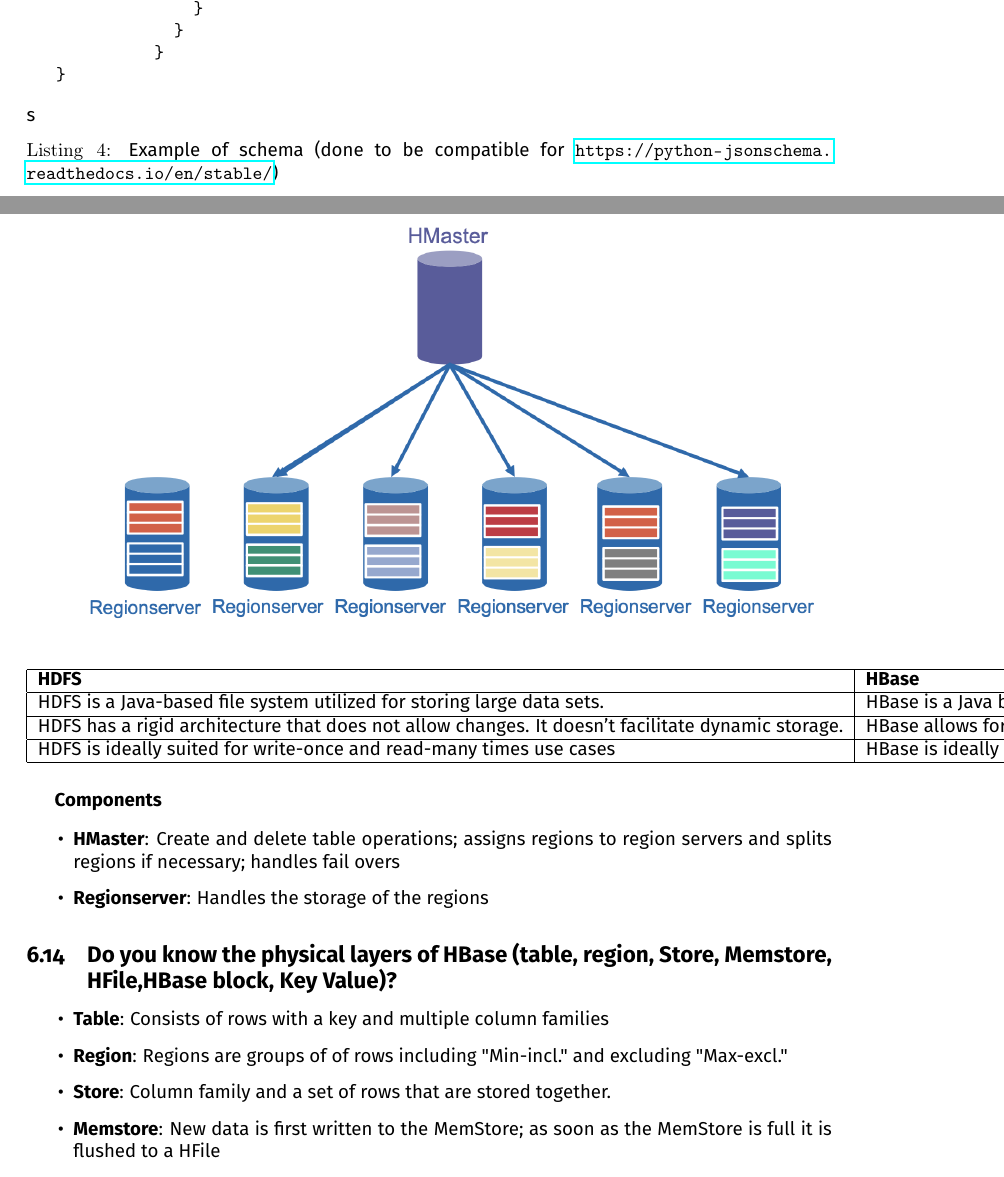
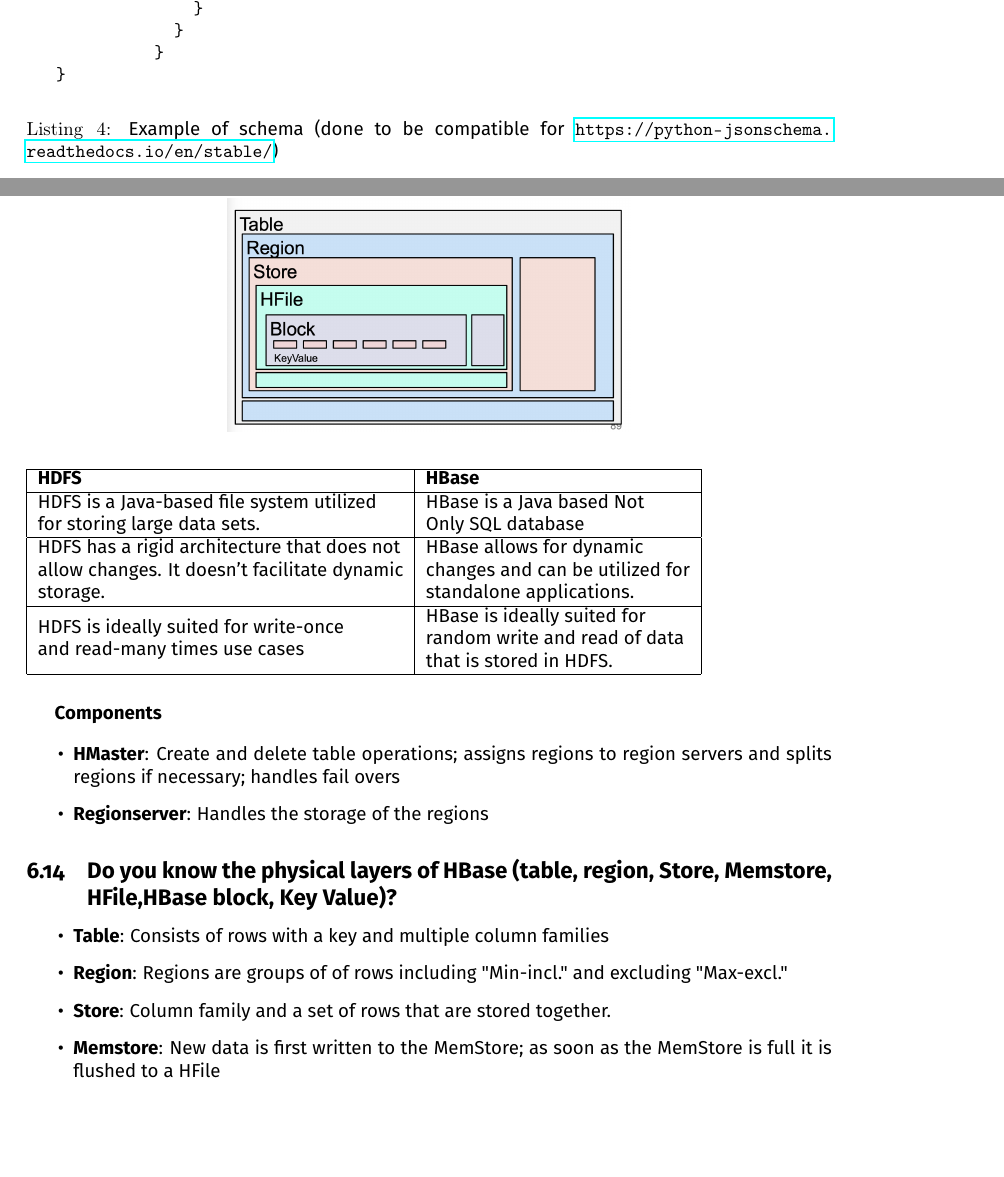
Before and after one commit to gianhiltbrunner/BigDataForEngineersSummary, a LaTeX document (main.tex): two parts of pages 21 and 27 of 46 before the commit and two parts of pages 21 and 26 of 44 after it, joined at a grey line, cut so that both start at the same text, the shorter picture padded with empty space. Compiled offline with pdfLaTeX.

Commit message:
Updates from Overleaf

```diff
--- a/main.tex
+++ b/main.tex
@@ -765,7 +765,7 @@ validation comes after well-formedness, i.e. a well formed string is validated a
    \end{json}
     \caption[Test]{Example of schema (done to be compatible for \url{https://python-jsonschema.readthedocs.io/en/stable/})}
  \label{lst:test3}
-s \end{listing}
+ \end{listing}
 \end{center}
 
 
@@ -876,10 +876,10 @@ HBase Tables are divided horizontally by row key range into “Regions.” A reg
 \begin{table}[H]
 \begin{tabular}{|l|l|}
 \hline
-\textbf{HDFS}                                                                                     & \textbf{HBase}                                                                    \\ \hline
-HDFS is a Java-based file system utilized for storing large data sets.                            & HBase is a Java based Not Only SQL database                                       \\ \hline
-HDFS has a rigid architecture that does not allow changes. It doesn’t facilitate dynamic storage. & HBase allows for dynamic changes and can be utilized for standalone applications. \\ \hline
-HDFS is ideally suited for write-once and read-many times use cases                               & HBase is ideally suited for random write and read of data that is stored in HDFS. \\ \hline
+\textbf{HDFS}                                                                                                                                   & \textbf{HBase}                                                                                                                  \\ \hline
+\begin{tabular}[c]{@{}l@{}}HDFS is a Java-based file system utilized \\ for storing large data sets.\end{tabular}                               & \begin{tabular}[c]{@{}l@{}}HBase is a Java based Not \\ Only SQL database\end{tabular}                                          \\ \hline
+\begin{tabular}[c]{@{}l@{}}HDFS has a rigid architecture that does not \\ allow changes. It doesn’t facilitate dynamic\\  storage.\end{tabular} & \begin{tabular}[c]{@{}l@{}}HBase allows for dynamic \\ changes and can be utilized for \\ standalone applications.\end{tabular} \\ \hline
+\begin{tabular}[c]{@{}l@{}}HDFS is ideally suited for write-once \\ and read-many times use cases\end{tabular}                                  & \begin{tabular}[c]{@{}l@{}}HBase is ideally suited for \\ random write and read of data \\ that is stored in HDFS.\end{tabular} \\ \hline
 \end{tabular}
 \end{table}
 
@@ -895,7 +895,7 @@ HDFS is ideally suited for write-once and read-many times use cases
 
 \begin{figure}
     \centering
-    \includegraphics{img/ondisk_hbase.png}
+    \includegraphics[width=0.5\linewidth]{img/ondisk_hbase.png}
 \end{figure}
 
 \begin{itemize}
```
Also changed, not shown: main.tex (4 more changed lines).
